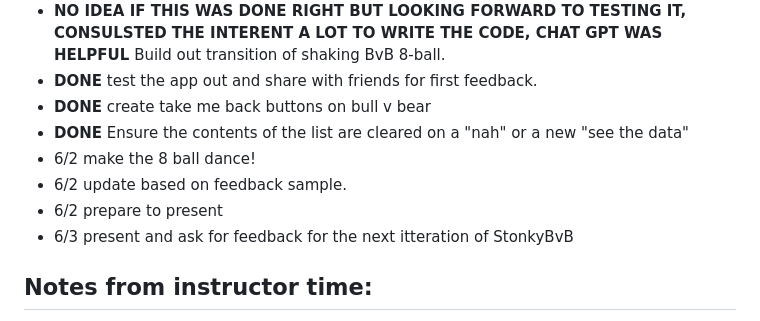
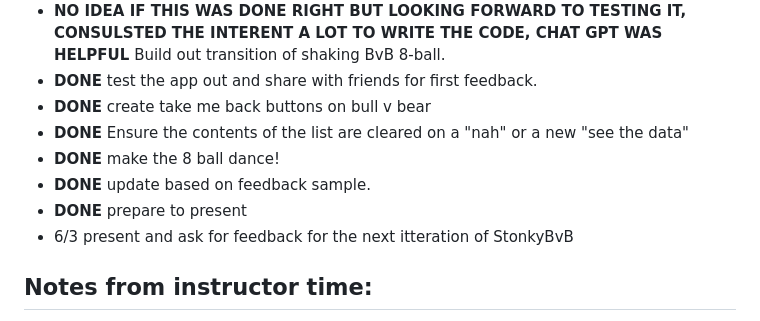
Before and after one commit to lalich/KalePjcT1, a Markdown page: readme.md, the part around the change. Rendered like a GitHub page.

Commit message:
almost had it

```diff
--- a/readme.md
+++ b/readme.md
@@ -37,9 +37,9 @@ https://stonkybvb.onrender.com/
 - **DONE** test the app out and share with friends for first feedback.
 - **DONE** create take me back buttons on bull v bear
 - **DONE** Ensure the contents of the list are cleared on a "nah" or a new "see the data"
-- 6/2 make the 8 ball dance!
-- 6/2 update based on feedback sample.
-- 6/2 prepare to present
+- **DONE** make the 8 ball dance!
+- **DONE** update based on feedback sample.
+- **DONE** prepare to present
 - 6/3 present and ask for feedback for the next itteration of StonkyBvB
 
 
```
